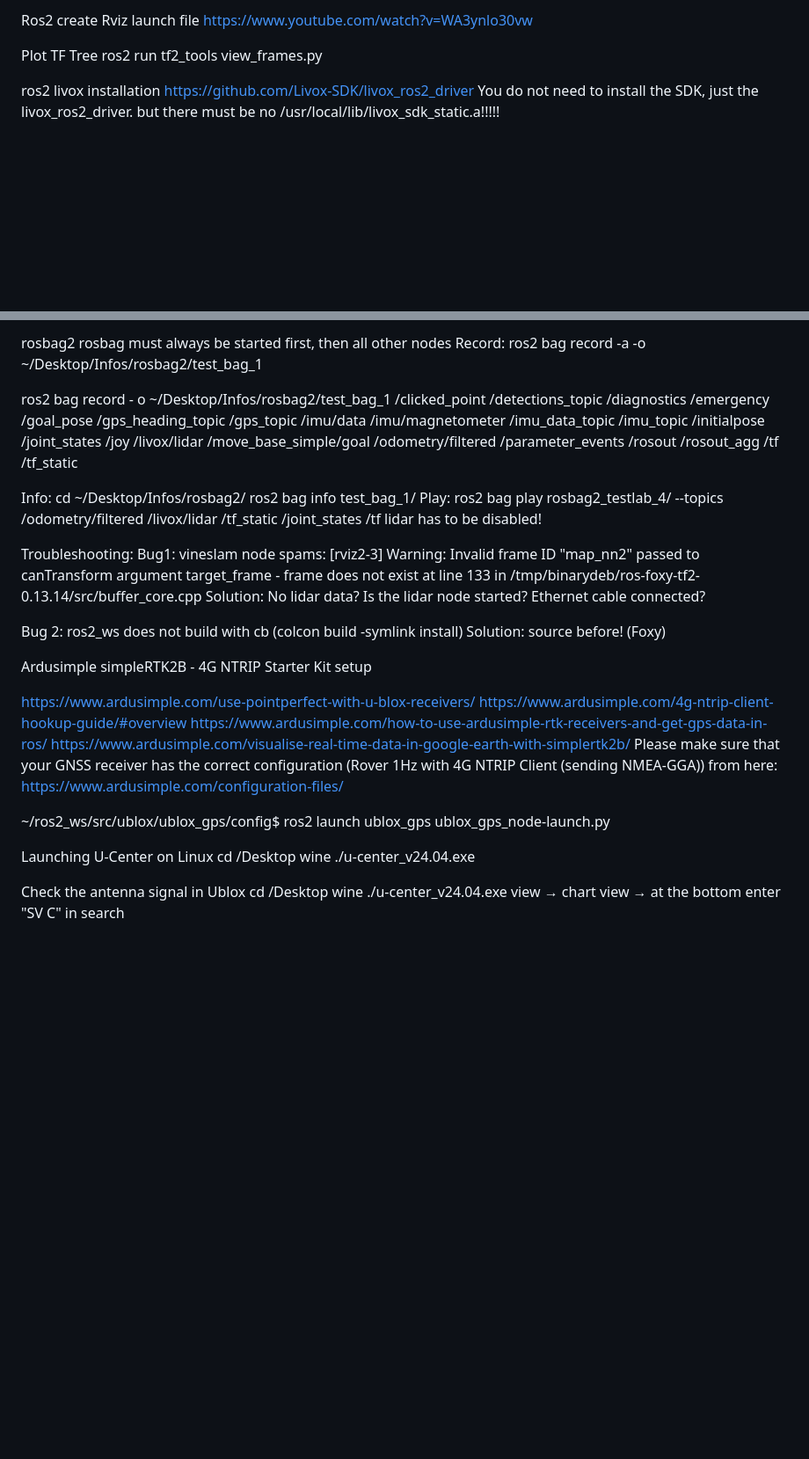
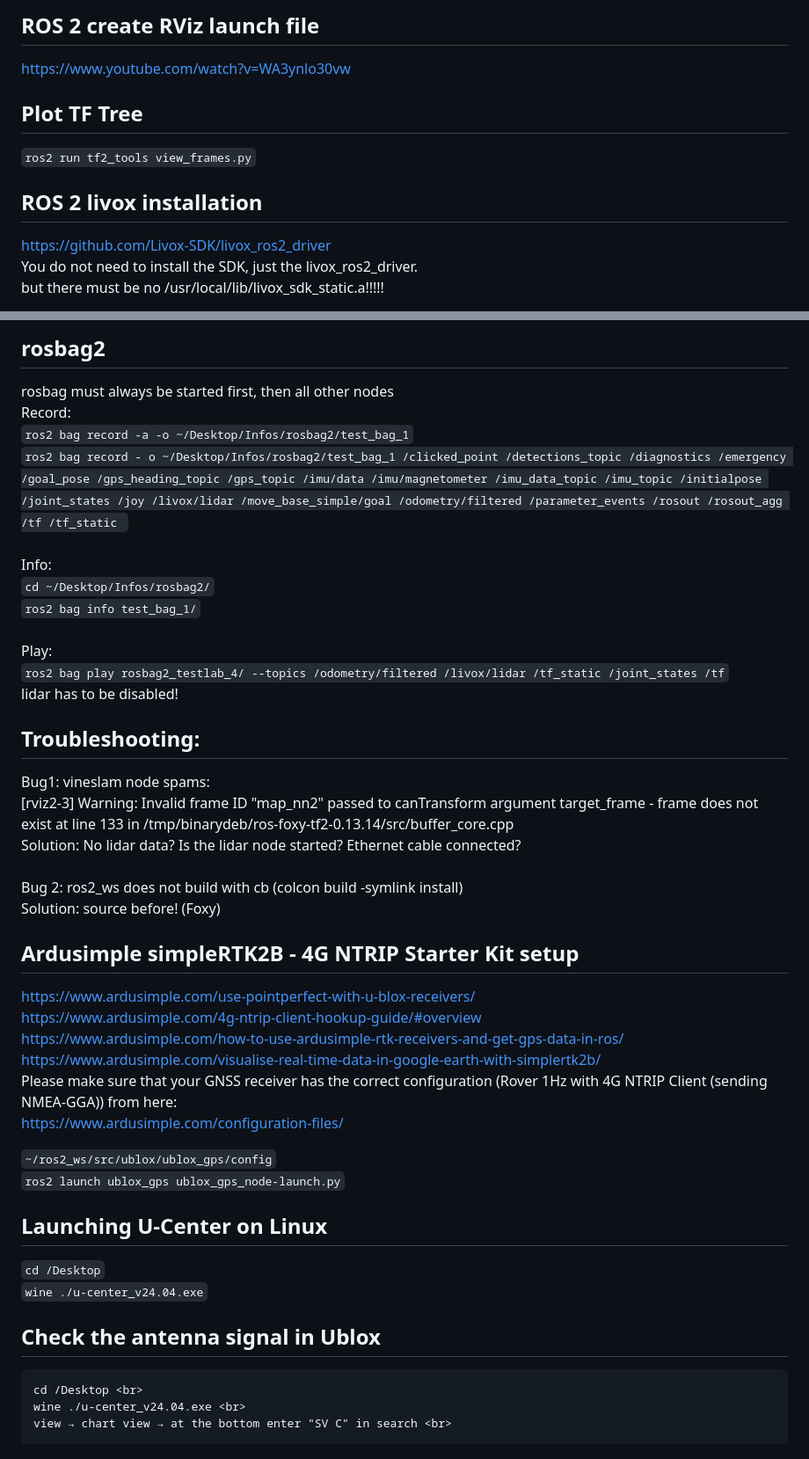
Before and after one commit to NiklasD-tech/VineBot_ROS2, a Markdown page: README.md, 2 parts joined by grey strips. Shown at 88% size. Rendered like a GitHub page; blank space fills up the shorter version.

````diff
--- a/README.md
+++ b/README.md
@@ -21,13 +23,13 @@ ros2 run ros1_bridge dynamic_bridge --bridge-all-topics #bridge all topics (both
 
-Ros2 create Rviz launch file
+## ROS 2 create RViz launch file
 https://www.youtube.com/watch?v=WA3ynlo30vw
 
 
-Plot TF Tree
-ros2 run tf2_tools view_frames.py
+## Plot TF Tree
+`ros2 run tf2_tools view_frames.py`
 
-ros2 livox installation
-https://github.com/Livox-SDK/livox_ros2_driver
-You do not need to install the SDK, just the livox_ros2_driver.
-but there must be no /usr/local/lib/livox_sdk_static.a!!!!!
+## ROS 2 livox installation
+https://github.com/Livox-SDK/livox_ros2_driver <br>
+You do not need to install the SDK, just the livox_ros2_driver. <br>
+but there must be no /usr/local/lib/livox_sdk_static.a!!!!! <br>
 
@@ -42,48 +44,48 @@ rosbag info test_bag_1/
 
-rosbag2
-rosbag must always be started first, then all other nodes
-Record:
-ros2 bag record -a -o ~/Desktop/Infos/rosbag2/test_bag_1
+## rosbag2
+rosbag must always be started first, then all other nodes <br>
+Record:<br>
+`ros2 bag record -a -o ~/Desktop/Infos/rosbag2/test_bag_1`<br>
+`ros2 bag record - o ~/Desktop/Infos/rosbag2/test_bag_1 /clicked_point /detections_topic /diagnostics /emergency /goal_pose /gps_heading_topic /gps_topic /imu/data /imu/magnetometer /imu_data_topic /imu_topic /initialpose /joint_states /joy /livox/lidar /move_base_simple/goal /odometry/filtered /parameter_events /rosout /rosout_agg /tf /tf_static `<br>
+<br>
+Info:<br>
+`cd ~/Desktop/Infos/rosbag2/`<br>
+`ros2 bag info test_bag_1/`<br>
+ <br>
+Play:<br>
+`ros2 bag play rosbag2_testlab_4/ --topics /odometry/filtered /livox/lidar /tf_static /joint_states /tf`<br>
+lidar has to be disabled!<br>
 
-ros2 bag record - o ~/Desktop/Infos/rosbag2/test_bag_1 /clicked_point /detections_topic /diagnostics /emergency /goal_pose /gps_heading_topic /gps_topic /imu/data /imu/magnetometer /imu_data_topic /imu_topic /initialpose /joint_states /joy /livox/lidar /move_base_simple/goal /odometry/filtered /parameter_events /rosout /rosout_agg /tf /tf_static
+## Troubleshooting:
+Bug1: vineslam node spams: <br>
+[rviz2-3] Warning: Invalid frame ID "map_nn2" passed to canTransform argument target_frame - frame does not exist at line 133 in /tmp/binarydeb/ros-foxy-tf2-0.13.14/src/buffer_core.cpp<br>
+Solution: No lidar data? Is the lidar node started? Ethernet cable connected?<br>
+<br>
+Bug 2: ros2_ws does not build with cb (colcon build -symlink install)<br>
+Solution: source before!   (Foxy)<br>
 
 
-Info:
-cd ~/Desktop/Infos/rosbag2/
-ros2 bag info test_bag_1/
-Play:
-ros2 bag play rosbag2_testlab_4/ --topics /odometry/filtered /livox/lidar /tf_static /joint_states /tf
-lidar has to be disabled!
+## Ardusimple simpleRTK2B - 4G NTRIP Starter Kit setup<br>
 
-Troubleshooting:
-Bug1: vineslam node spams:
-[rviz2-3] Warning: Invalid frame ID "map_nn2" passed to canTransform argument target_frame - frame does not exist at line 133 in /tmp/binarydeb/ros-foxy-tf2-0.13.14/src/buffer_core.cpp
-Solution: No lidar data? Is the lidar node started? Ethernet cable connected?
-
-Bug 2: ros2_ws does not build with cb (colcon build -symlink install)
-Solution: source before!   (Foxy)
+https://www.ardusimple.com/use-pointperfect-with-u-blox-receivers/<br>
+https://www.ardusimple.com/4g-ntrip-client-hookup-guide/#overview<br>
+https://www.ardusimple.com/how-to-use-ardusimple-rtk-receivers-and-get-gps-data-in-ros/<br>
+https://www.ardusimple.com/visualise-real-time-data-in-google-earth-with-simplertk2b/<br>
+Please make sure that your GNSS receiver has the correct configuration (Rover 1Hz with 4G NTRIP Client (sending NMEA-GGA)) from here:<br>
+https://www.ardusimple.com/configuration-files/<br>
 
 
+`~/ros2_ws/src/ublox/ublox_gps/config`     <br>
+`ros2 launch ublox_gps ublox_gps_node-launch.py` <br>
 
 
-Ardusimple simpleRTK2B - 4G NTRIP Starter Kit setup
+## Launching U-Center on Linux
+`cd /Desktop`<br>
+`wine ./u-center_v24.04.exe`<br>
 
-https://www.ardusimple.com/use-pointperfect-with-u-blox-receivers/
-https://www.ardusimple.com/4g-ntrip-client-hookup-guide/#overview
-https://www.ardusimple.com/how-to-use-ardusimple-rtk-receivers-and-get-gps-data-in-ros/
-https://www.ardusimple.com/visualise-real-time-data-in-google-earth-with-simplertk2b/
-Please make sure that your GNSS receiver has the correct configuration (Rover 1Hz with 4G NTRIP Client (sending NMEA-GGA)) from here:
-https://www.ardusimple.com/configuration-files/
-
-
-~/ros2_ws/src/ublox/ublox_gps/config$ ros2 launch ublox_gps ublox_gps_node-launch.py
-
-
-Launching U-Center on Linux
-cd /Desktop
-wine ./u-center_v24.04.exe
-
-Check the antenna signal in Ublox
-cd /Desktop
-wine ./u-center_v24.04.exe
-view → chart view → at the bottom enter "SV C" in search
+## Check the antenna signal in Ublox
+```
+cd /Desktop <br>
+wine ./u-center_v24.04.exe <br>
+view → chart view → at the bottom enter "SV C" in search <br>
+```
````
Also changed, not shown: other parts of README.md (+21 -19 lines).
